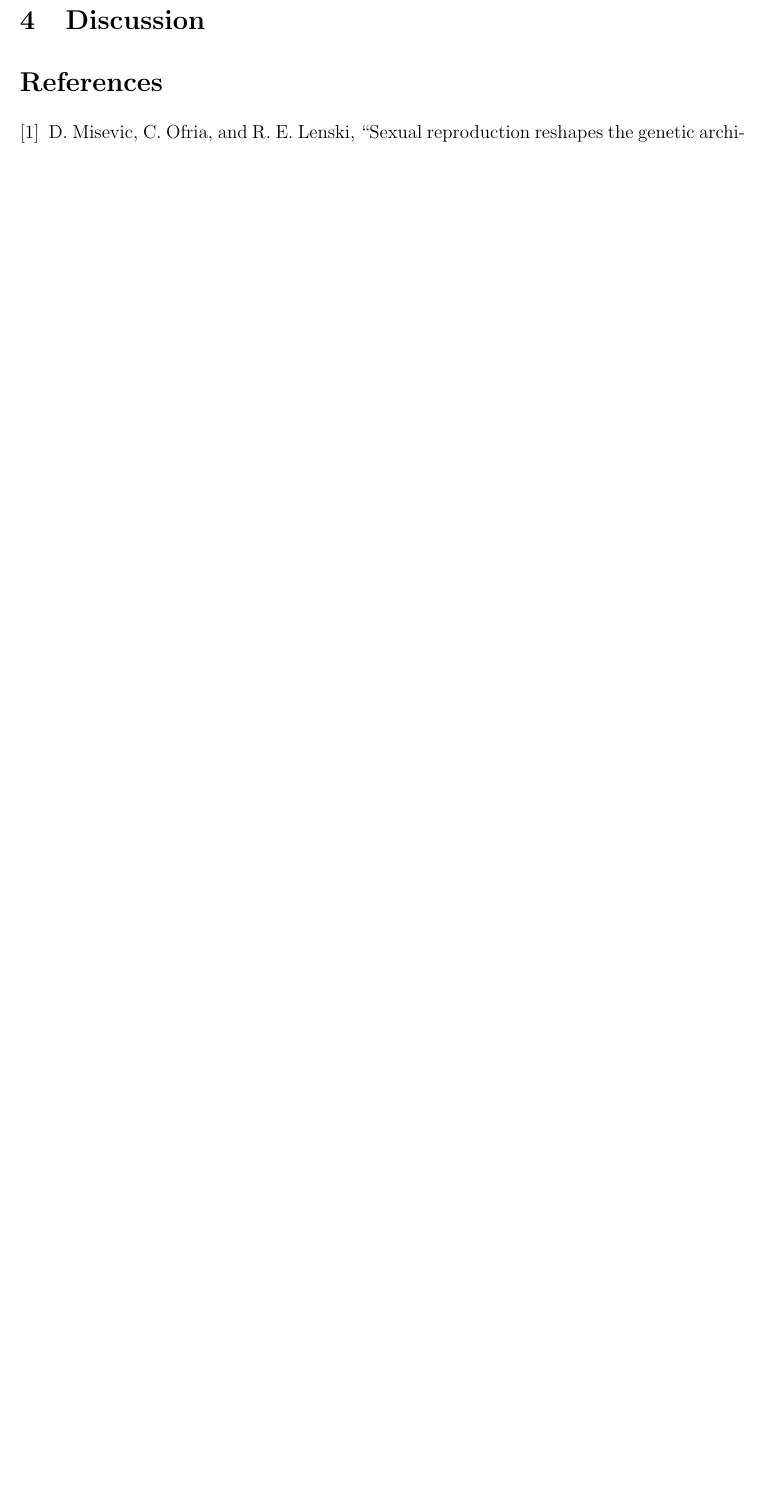
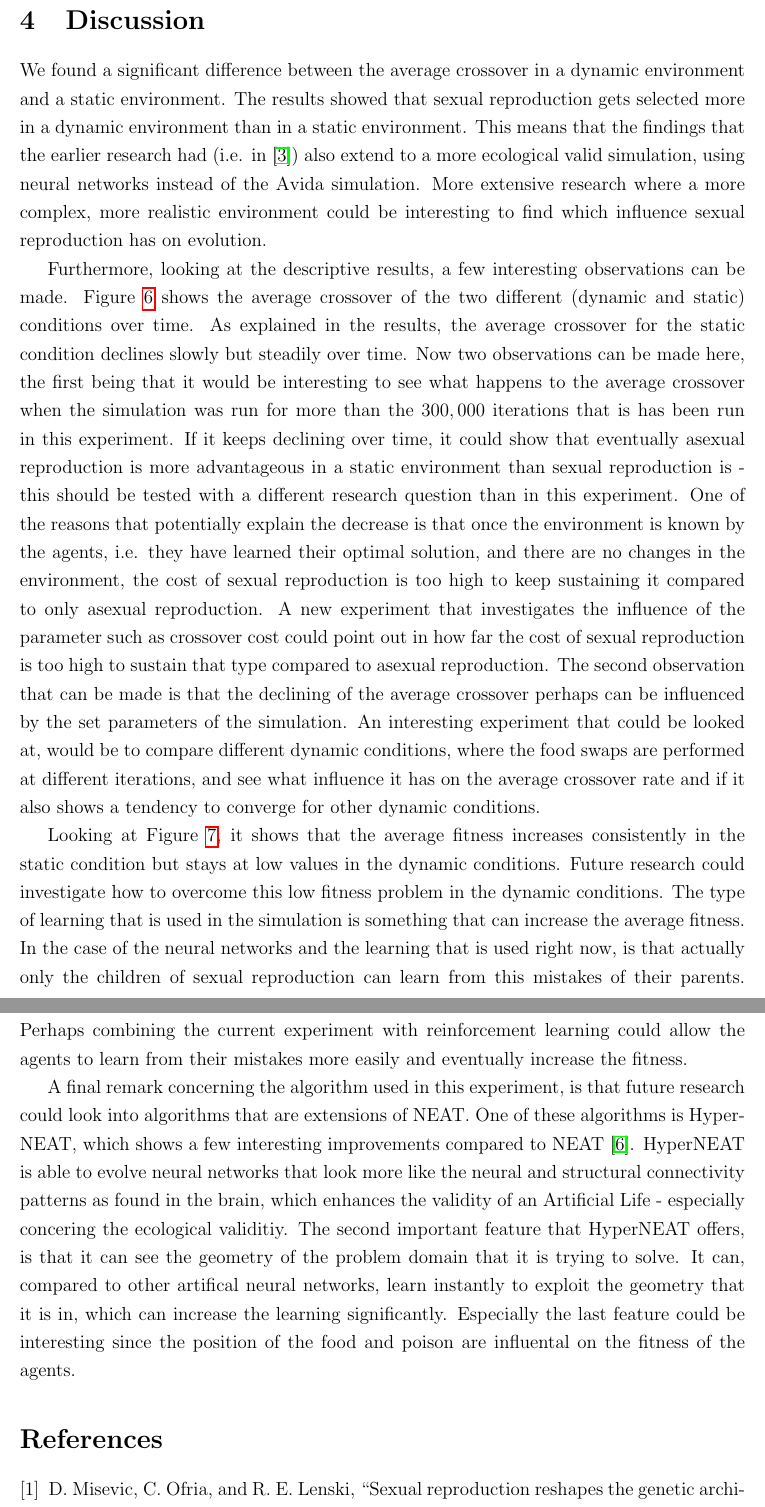
Before and after one commit to g0ulash/NEATSimulation, a LaTeX paper (doc/0-report.tex, which reads doc/4-discussion.tex): part of page 17 of 17 before the commit and two parts of pages 17 and 18 of 18 after it, the two joined at a grey line, cut so that both start at the same text, the shorter picture padded with empty space. Compiled offline with pdfLaTeX.

Commit message:
Finished discussion

```diff
--- a/doc/4-discussion.tex
+++ b/doc/4-discussion.tex
@@ -1 +1,29 @@
 \section{Discussion}
+
+We found a significant difference between the average crossover in a dynamic environment and a static environment.
+The results showed that sexual reproduction gets selected more in a dynamic environment than in a static environment.
+This means that the findings that the earlier research had (i.e. in \cite{misevicchanging}) also extend to a more ecological valid simulation, using neural networks instead of the Avida simulation.
+More extensive research where a more complex, more realistic environment could be interesting to find which influence sexual reproduction has on evolution.
+
+Furthermore, looking at the descriptive results, a few interesting observations can be made.
+Figure \ref{fig:avgcross} shows the average crossover of the two different (dynamic and static) conditions over time.
+As explained in the results, the average crossover for the static condition declines slowly but steadily over time.
+Now two observations can be made here, the first being that it would be interesting to see what happens to the average crossover when the simulation was run for more than the $300,000$ iterations that is has been run in this experiment.
+If it keeps declining over time, it could show that eventually asexual reproduction is more advantageous in a static environment than sexual reproduction is - this should be tested with a different research question than in this experiment.
+One of the reasons that potentially explain the decrease is that once the environment is known by the agents, i.e. they have learned their optimal solution, and there are no changes in the environment, the cost of sexual reproduction is too high to keep sustaining it compared to only asexual reproduction.
+A new experiment that investigates the influence of the parameter such as crossover cost could point out in how far the cost of sexual reproduction is too high to sustain that type compared to asexual reproduction.
+The second observation that can be made is that the declining of the average crossover perhaps can be influenced by the set parameters of the simulation.
+An interesting experiment that could be looked at, would be to compare different dynamic conditions, where the food swaps are performed at different iterations, and see what influence it has on the average crossover rate and if it also shows a tendency to converge for other dynamic conditions.
+
+Looking at Figure \ref{fig:avgfit}, it shows that the average fitness increases consistently in the static condition but stays at low values in the dynamic conditions.
+Future research could investigate how to overcome this low fitness problem in the dynamic conditions.
+The type of learning that is used in the simulation is something that can increase the average fitness.
+In the case of the neural networks and the learning that is used right now, is that actually only the children of sexual reproduction can learn from this mistakes of their parents.
+Perhaps combining the current experiment with reinforcement learning could allow the agents to learn from their mistakes more easily and eventually increase the fitness. %I am not sure if I put it correctly like this?
+
+A final remark concerning the algorithm used in this experiment, is that future research could look into algorithms that are extensions of NEAT.
+One of these algorithms is HyperNEAT, which shows a few interesting improvements compared to NEAT \cite{stanleyhypercube}.
+HyperNEAT is able to evolve neural networks that look more like the neural and structural connectivity patterns as found in the brain, which enhances the validity of an Artificial Life - especially concering the ecological validitiy.
+The second important feature that HyperNEAT offers, is that it can see the geometry of the problem domain that it is trying to solve.
+It can, compared to other artifical neural networks, learn instantly to exploit the geometry that it is in, which can increase the learning significantly.
+Especially the last feature could be interesting since the position of the food and poison are influental on the fitness of the agents.
```
Also changed, not shown: doc/1-introduction.tex (+3 -3 lines), doc/3-results.tex (+1 -1 lines), doc/bib.bib (+6 -0 lines).
